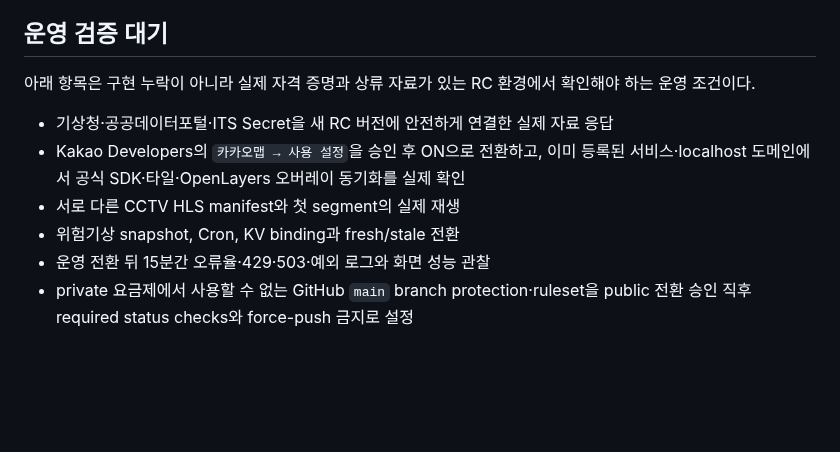
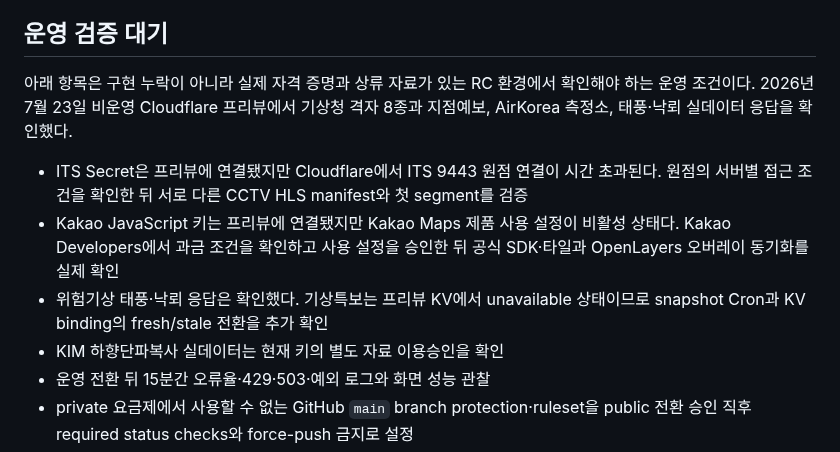
Before and after one commit to easygap/korea-weather-grid, a Markdown page: docs/known-limitations.md, the part around the change. Rendered like a GitHub page; blank space fills up the shorter version.

```diff
--- a/docs/known-limitations.md
+++ b/docs/known-limitations.md
@@ -27,13 +27,17 @@ Kakao 도로 배경지도는 공식 JavaScript SDK를 동적으로 불러오는
 ## 운영 검증 대기
 
 아래 항목은 구현 누락이 아니라 실제 자격 증명과 상류 자료가 있는 RC 환경에서 확인해야 하는
-운영 조건이다.
+운영 조건이다. 2026년 7월 23일 비운영 Cloudflare 프리뷰에서 기상청 격자 8종과 지점예보,
+AirKorea 측정소, 태풍·낙뢰 실데이터 응답을 확인했다.
 
-- 기상청·공공데이터포털·ITS Secret을 새 RC 버전에 안전하게 연결한 실제 자료 응답
-- Kakao Developers의 `카카오맵 → 사용 설정`을 승인 후 ON으로 전환하고, 이미 등록된
-  서비스·localhost 도메인에서 공식 SDK·타일·OpenLayers 오버레이 동기화를 실제 확인
-- 서로 다른 CCTV HLS manifest와 첫 segment의 실제 재생
-- 위험기상 snapshot, Cron, KV binding과 fresh/stale 전환
+- ITS Secret은 프리뷰에 연결됐지만 Cloudflare에서 ITS 9443 원점 연결이 시간 초과된다.
+  원점의 서버별 접근 조건을 확인한 뒤 서로 다른 CCTV HLS manifest와 첫 segment를 검증
+- Kakao JavaScript 키는 프리뷰에 연결됐지만 Kakao Maps 제품 사용 설정이 비활성 상태다.
+  Kakao Developers에서 과금 조건을 확인하고 사용 설정을 승인한 뒤 공식 SDK·타일과
+  OpenLayers 오버레이 동기화를 실제 확인
+- 위험기상 태풍·낙뢰 응답은 확인했다. 기상특보는 프리뷰 KV에서 unavailable 상태이므로
+  snapshot Cron과 KV binding의 fresh/stale 전환을 추가 확인
+- KIM 하향단파복사 실데이터는 현재 키의 별도 자료 이용승인을 확인
 - 운영 전환 뒤 15분간 오류율·429·503·예외 로그와 화면 성능 관찰
 - private 요금제에서 사용할 수 없는 GitHub `main` branch protection·ruleset을 public 전환
   승인 직후 required status checks와 force-push 금지로 설정
```
Also changed, not shown: README.md (+18 -10 lines), docs/images/air-quality.png (added), docs/images/location-forecast.png.
